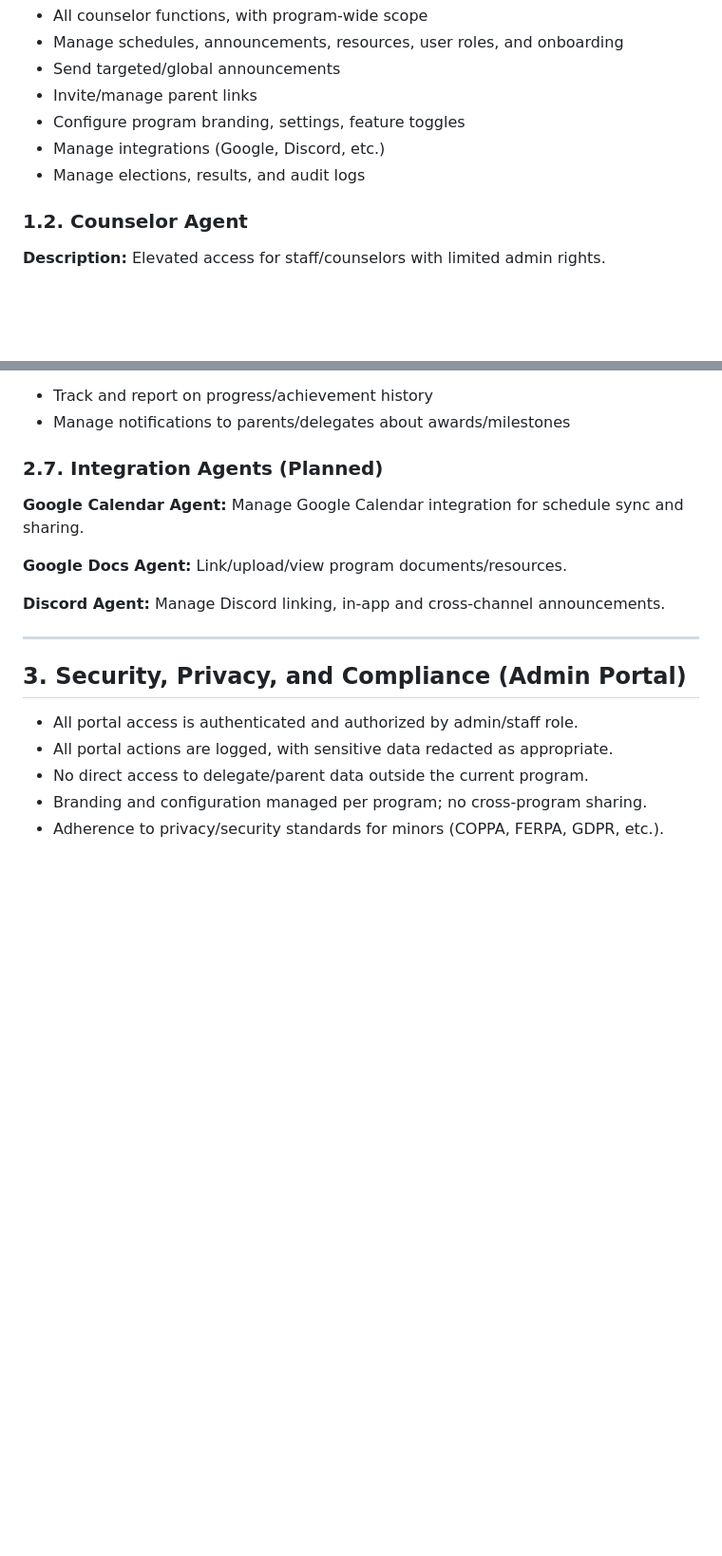
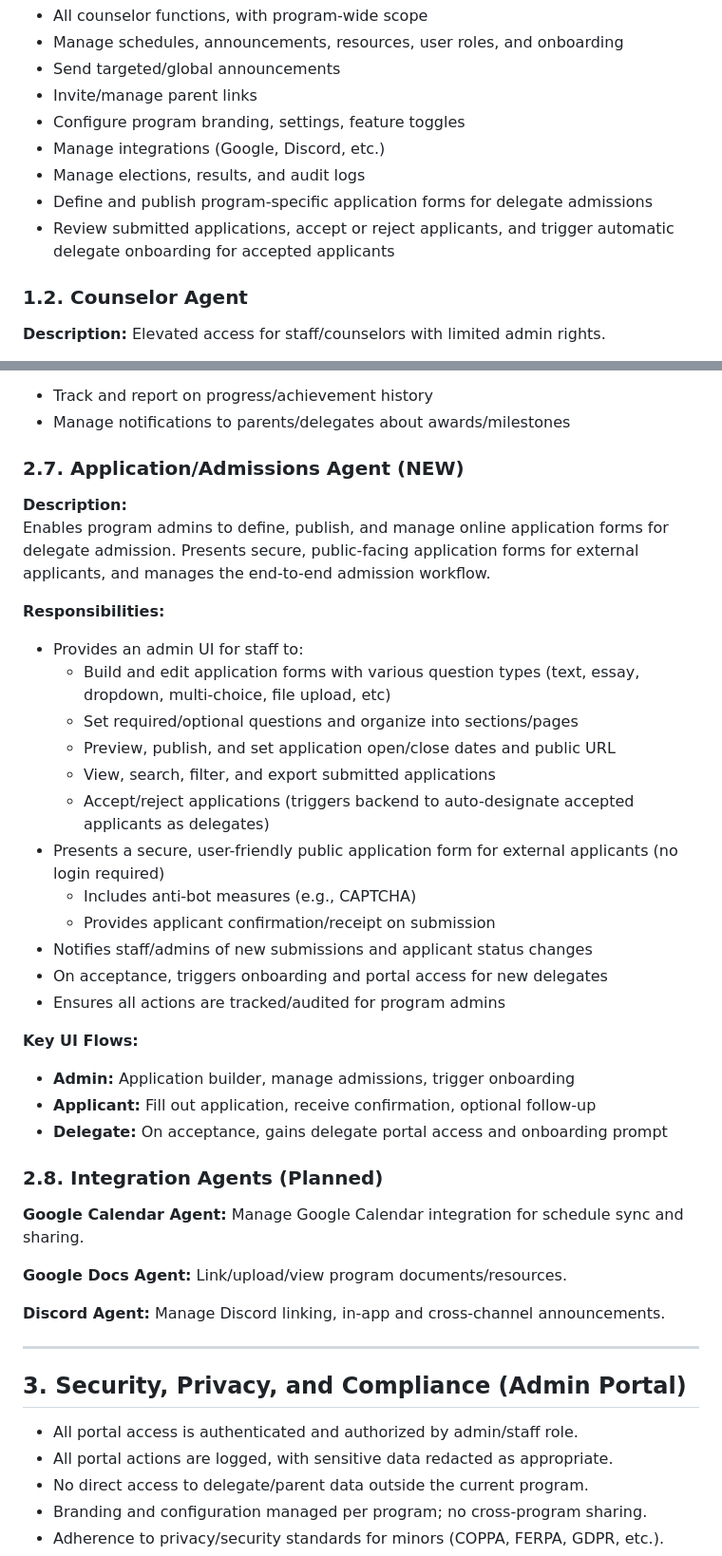
Before and after one commit to revathiest/BoysStateAppWeb, a Markdown page: AGENTS.md, 2 parts joined by grey strips. Shown at 95% size. Rendered like a GitHub page; blank space fills up the shorter version.

Commit message:
Added application to AGENTS.md

```diff
--- a/AGENTS.md
+++ b/AGENTS.md
@@ -25,6 +25,8 @@ This document describes agents and modules specific to the web-based administrat
 * Configure program branding, settings, feature toggles
 * Manage integrations (Google, Discord, etc.)
 * Manage elections, results, and audit logs
+* Define and publish program-specific application forms for delegate admissions
+* Review submitted applications, accept or reject applicants, and trigger automatic delegate onboarding for accepted applicants
 
 ### 1.2. Counselor Agent
 
@@ -99,7 +101,31 @@ This document describes agents and modules specific to the web-based administrat
 * Track and report on progress/achievement history
 * Manage notifications to parents/delegates about awards/milestones
 
-### 2.7. Integration Agents (Planned)
+### 2.7. Application/Admissions Agent (NEW)
+
+**Description:**
+Enables program admins to define, publish, and manage online application forms for delegate admission. Presents secure, public-facing application forms for external applicants, and manages the end-to-end admission workflow.
+
+**Responsibilities:**
+* Provides an admin UI for staff to:
+  * Build and edit application forms with various question types (text, essay, dropdown, multi-choice, file upload, etc)
+  * Set required/optional questions and organize into sections/pages
+  * Preview, publish, and set application open/close dates and public URL
+  * View, search, filter, and export submitted applications
+  * Accept/reject applications (triggers backend to auto-designate accepted applicants as delegates)
+* Presents a secure, user-friendly public application form for external applicants (no login required)
+  * Includes anti-bot measures (e.g., CAPTCHA)
+  * Provides applicant confirmation/receipt on submission
+* Notifies staff/admins of new submissions and applicant status changes
+* On acceptance, triggers onboarding and portal access for new delegates
+* Ensures all actions are tracked/audited for program admins
+
+**Key UI Flows:**
+* **Admin:** Application builder, manage admissions, trigger onboarding
+* **Applicant:** Fill out application, receive confirmation, optional follow-up
+* **Delegate:** On acceptance, gains delegate portal access and onboarding prompt
+
+### 2.8. Integration Agents (Planned)
 
 **Google Calendar Agent:** Manage Google Calendar integration for schedule sync and sharing.
 
```
